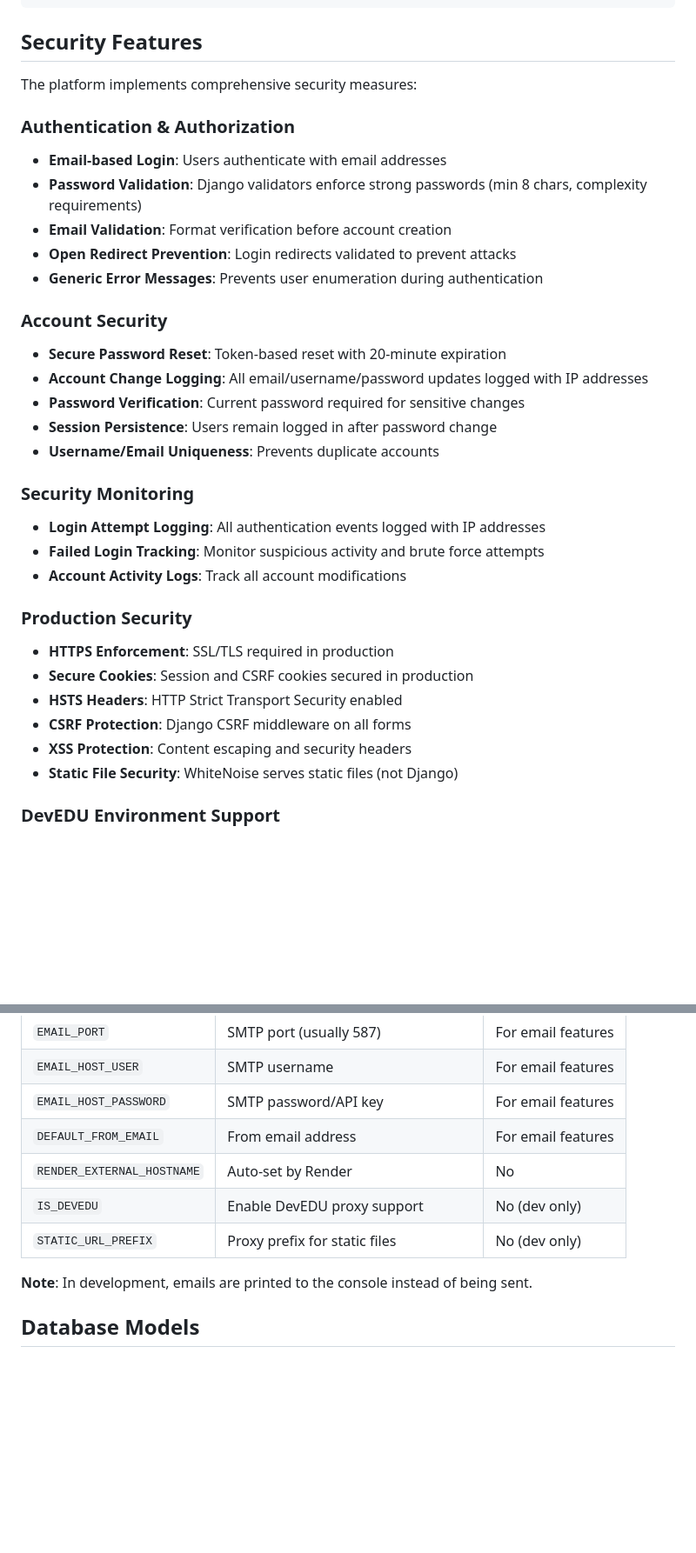
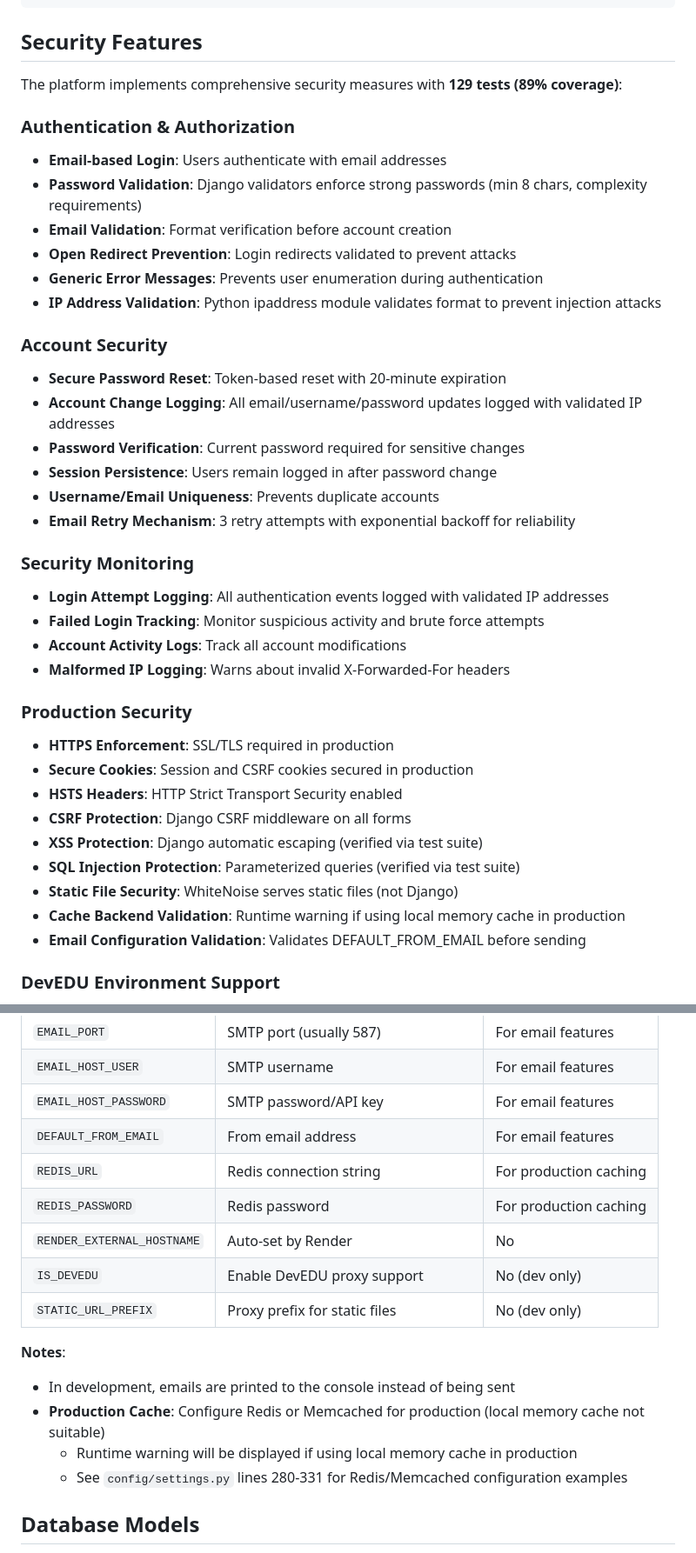
Before and after one commit to DrewHouchens13/LanguageLearningPlatform, a Markdown page: README.md, 2 parts joined by grey strips. Shown at 87% size. Drawn GitHub-style; blank space fills up the shorter version.

```diff
--- a/README.md
+++ b/README.md
@@ -177,7 +179,7 @@ LanguageLearningPlatform/
 
 ## Security Features
 
-The platform implements comprehensive security measures:
+The platform implements comprehensive security measures with **129 tests (89% coverage)**:
 
 ### Authentication & Authorization
 - **Email-based Login**: Users authenticate with email addresses
@@ -185,26 +187,32 @@ The platform implements comprehensive security measures:
 - **Email Validation**: Format verification before account creation
 - **Open Redirect Prevention**: Login redirects validated to prevent attacks
 - **Generic Error Messages**: Prevents user enumeration during authentication
+- **IP Address Validation**: Python ipaddress module validates format to prevent injection attacks
 
 ### Account Security
 - **Secure Password Reset**: Token-based reset with 20-minute expiration
-- **Account Change Logging**: All email/username/password updates logged with IP addresses
+- **Account Change Logging**: All email/username/password updates logged with validated IP addresses
 - **Password Verification**: Current password required for sensitive changes
 - **Session Persistence**: Users remain logged in after password change
 - **Username/Email Uniqueness**: Prevents duplicate accounts
+- **Email Retry Mechanism**: 3 retry attempts with exponential backoff for reliability
 
 ### Security Monitoring
-- **Login Attempt Logging**: All authentication events logged with IP addresses
+- **Login Attempt Logging**: All authentication events logged with validated IP addresses
 - **Failed Login Tracking**: Monitor suspicious activity and brute force attempts
 - **Account Activity Logs**: Track all account modifications
+- **Malformed IP Logging**: Warns about invalid X-Forwarded-For headers
 
 ### Production Security
 - **HTTPS Enforcement**: SSL/TLS required in production
 - **Secure Cookies**: Session and CSRF cookies secured in production
 - **HSTS Headers**: HTTP Strict Transport Security enabled
 - **CSRF Protection**: Django CSRF middleware on all forms
-- **XSS Protection**: Content escaping and security headers
+- **XSS Protection**: Django automatic escaping (verified via test suite)
+- **SQL Injection Protection**: Parameterized queries (verified via test suite)
 - **Static File Security**: WhiteNoise serves static files (not Django)
+- **Cache Backend Validation**: Runtime warning if using local memory cache in production
+- **Email Configuration Validation**: Validates DEFAULT_FROM_EMAIL before sending
 
 ### DevEDU Environment Support
 - **Proxy Configuration**: Environment variable-based proxy support
@@ -225,11 +233,17 @@ For production deployment, configure these environment variables:
 | `EMAIL_HOST_USER` | SMTP username | For email features |
 | `EMAIL_HOST_PASSWORD` | SMTP password/API key | For email features |
 | `DEFAULT_FROM_EMAIL` | From email address | For email features |
+| `REDIS_URL` | Redis connection string | For production caching |
+| `REDIS_PASSWORD` | Redis password | For production caching |
 | `RENDER_EXTERNAL_HOSTNAME` | Auto-set by Render | No |
 | `IS_DEVEDU` | Enable DevEDU proxy support | No (dev only) |
 | `STATIC_URL_PREFIX` | Proxy prefix for static files | No (dev only) |
 
-**Note**: In development, emails are printed to the console instead of being sent.
+**Notes**:
+- In development, emails are printed to the console instead of being sent
+- **Production Cache**: Configure Redis or Memcached for production (local memory cache not suitable)
+  - Runtime warning will be displayed if using local memory cache in production
+  - See `config/settings.py` lines 280-331 for Redis/Memcached configuration examples
 
 ## Database Models
 
```
Also changed, not shown: other parts of README.md (+6 -1 lines), CLAUDE.md (+70 -9 lines).
